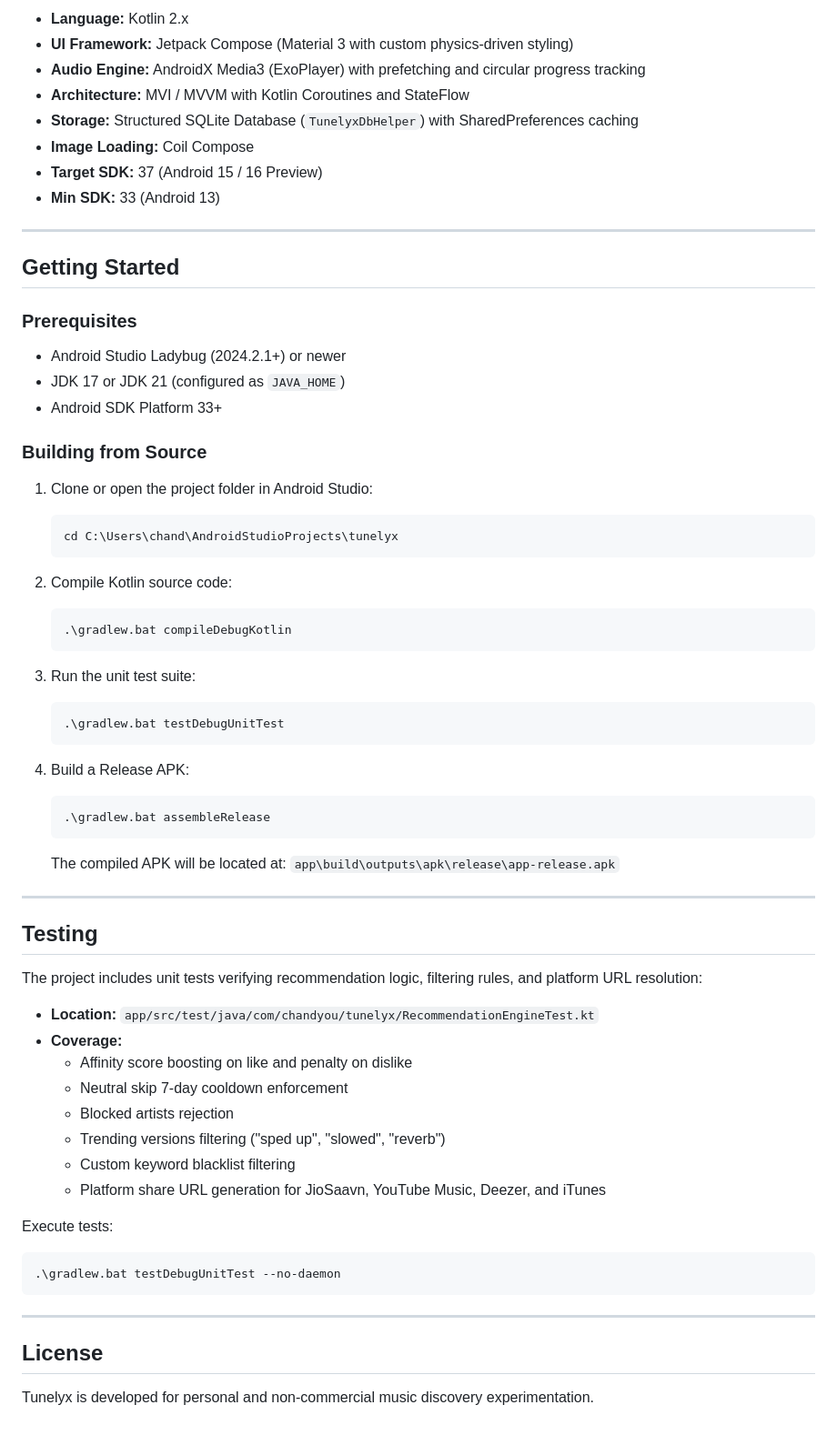
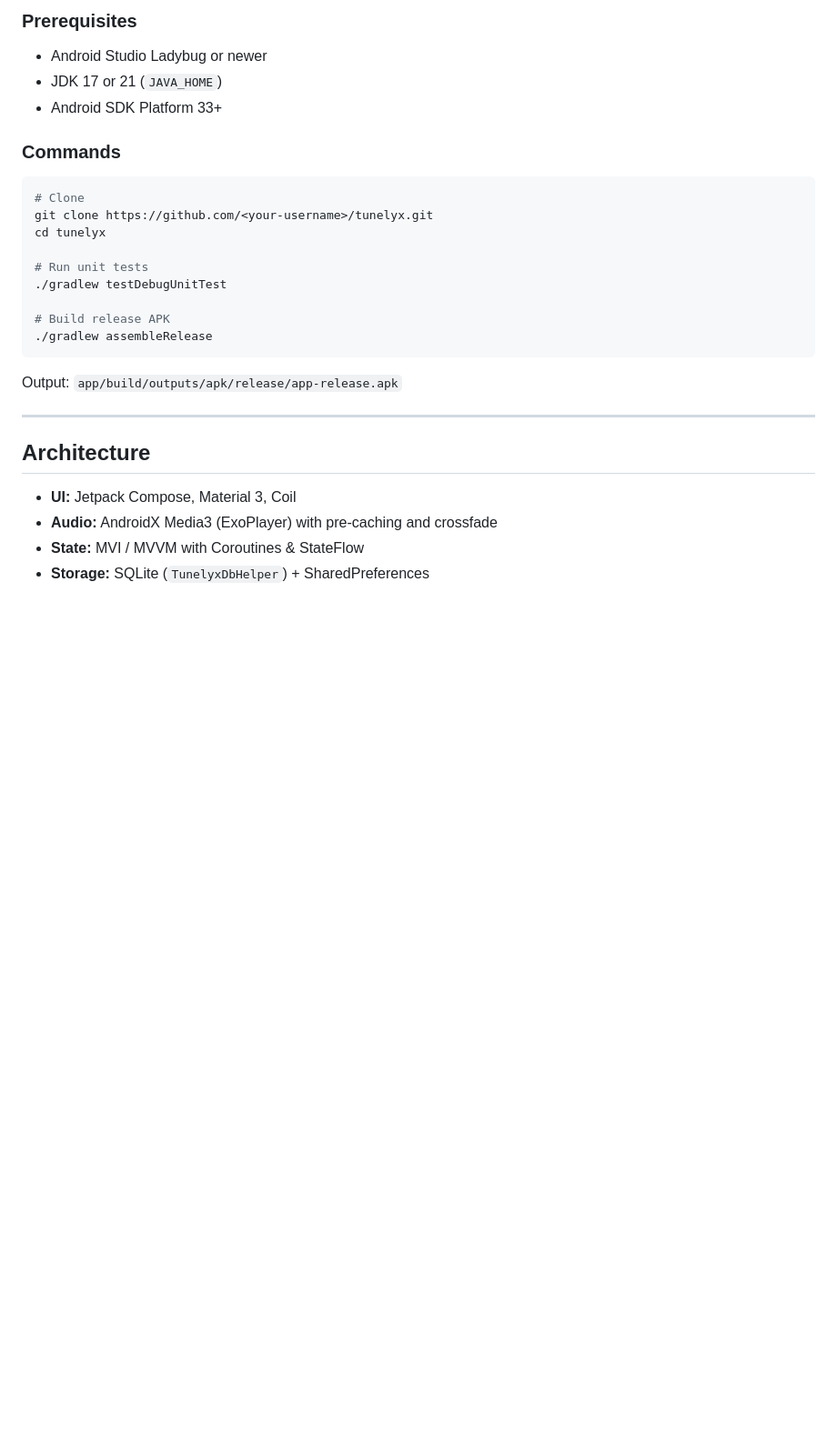
Before and after one commit to New-Chandu/Tunelyx, a Markdown page: README.md, the part around one of its changes. Shown at 91% size. GitHub-like rendering; blank space fills up the shorter version.

````diff
--- a/README.md
+++ b/README.md
@@ -58,67 +33,30 @@ Tunelyx is a modern, gesture-driven music discovery application built for Androi
 
-- **Language:** Kotlin 2.x
-- **UI Framework:** Jetpack Compose (Material 3 with custom physics-driven styling)
-- **Audio Engine:** AndroidX Media3 (ExoPlayer) with prefetching and circular progress tracking
-- **Architecture:** MVI / MVVM with Kotlin Coroutines and StateFlow
-- **Storage:** Structured SQLite Database (`TunelyxDbHelper`) with SharedPreferences caching
-- **Image Loading:** Coil Compose
-- **Target SDK:** 37 (Android 15 / 16 Preview)
-- **Min SDK:** 33 (Android 13)
+### Prerequisites
+- Android Studio Ladybug or newer
+- JDK 17 or 21 (`JAVA_HOME`)
+- Android SDK Platform 33+
+
+### Commands
+
+```bash
+# Clone
+git clone https://github.com/<your-username>/tunelyx.git
+cd tunelyx
+
+# Run unit tests
+./gradlew testDebugUnitTest
+
+# Build release APK
+./gradlew assembleRelease
+```
+
+Output: `app/build/outputs/apk/release/app-release.apk`
 
 ---
 
-## Getting Started
+## Architecture
 
-### Prerequisites
-- Android Studio Ladybug (2024.2.1+) or newer
-- JDK 17 or JDK 21 (configured as `JAVA_HOME`)
-- Android SDK Platform 33+
-
-### Building from Source
-
-1. Clone or open the project folder in Android Studio:
-   ```bash
-   cd C:\Users\chand\AndroidStudioProjects\tunelyx
-   ```
-
-2. Compile Kotlin source code:
-   ```powershell
-   .\gradlew.bat compileDebugKotlin
-   ```
-
-3. Run the unit test suite:
-   ```powershell
-   .\gradlew.bat testDebugUnitTest
-   ```
-
-4. Build a Release APK:
-   ```powershell
-   .\gradlew.bat assembleRelease
-   ```
-   The compiled APK will be located at:
-   `app\build\outputs\apk\release\app-release.apk`
-
----
-
-## Testing
-
-The project includes unit tests verifying recommendation logic, filtering rules, and platform URL resolution:
-
-- **Location:** `app/src/test/java/com/chandyou/tunelyx/RecommendationEngineTest.kt`
-- **Coverage:**
-  - Affinity score boosting on like and penalty on dislike
-  - Neutral skip 7-day cooldown enforcement
-  - Blocked artists rejection
-  - Trending versions filtering ("sped up", "slowed", "reverb")
-  - Custom keyword blacklist filtering
-  - Platform share URL generation for JioSaavn, YouTube Music, Deezer, and iTunes
-
-Execute tests:
-```powershell
-.\gradlew.bat testDebugUnitTest --no-daemon
-```
-
----
-
-## License
-Tunelyx is developed for personal and non-commercial music discovery experimentation.
+- **UI:** Jetpack Compose, Material 3, Coil
+- **Audio:** AndroidX Media3 (ExoPlayer) with pre-caching and crossfade
+- **State:** MVI / MVVM with Coroutines & StateFlow
+- **Storage:** SQLite (`TunelyxDbHelper`) + SharedPreferences
````
Also changed, not shown: other parts of README.md (+22 -47 lines), docs/screenshots/discover-dark.jpg (added), docs/screenshots/discover-light.jpg (added), docs/screenshots/library.jpg (added).
